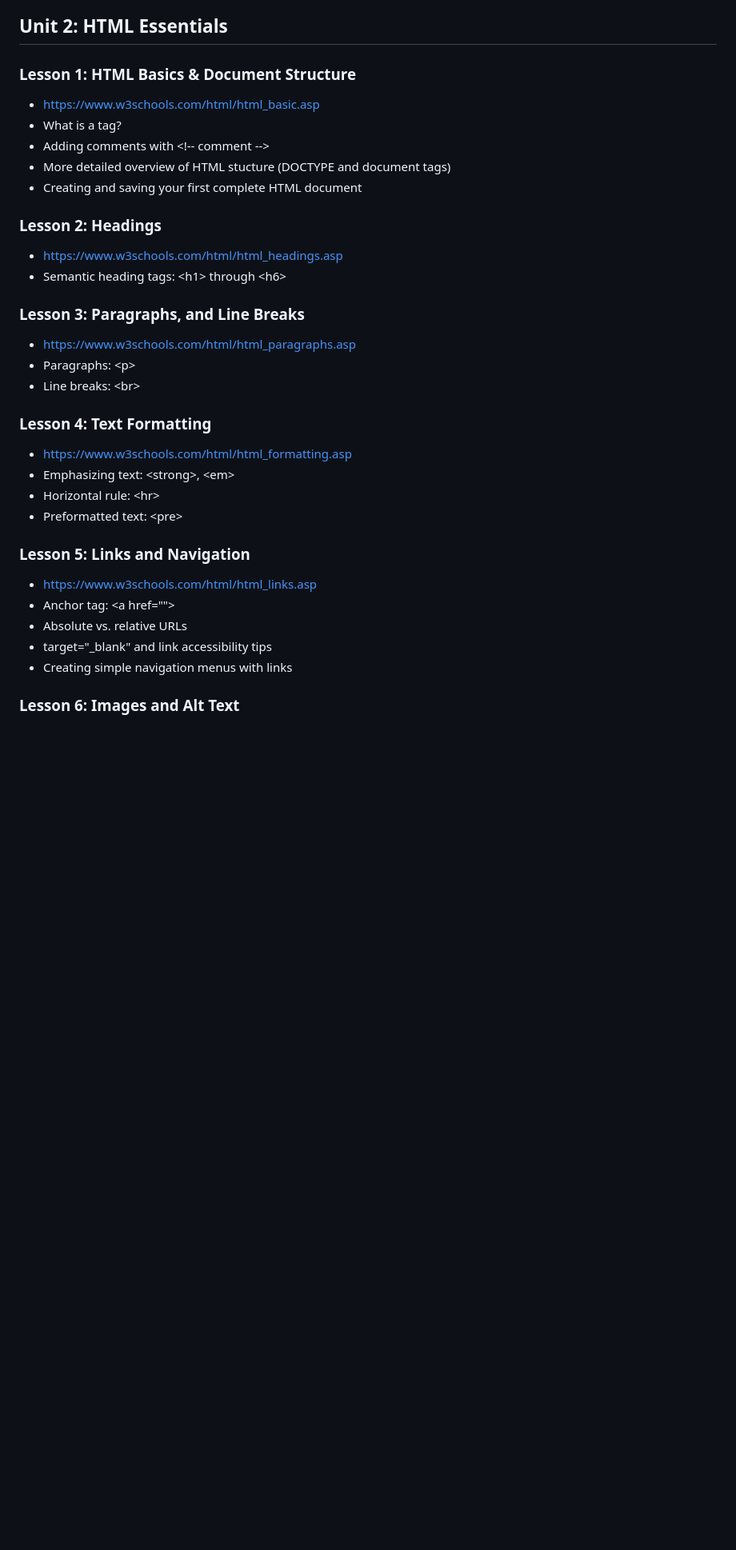
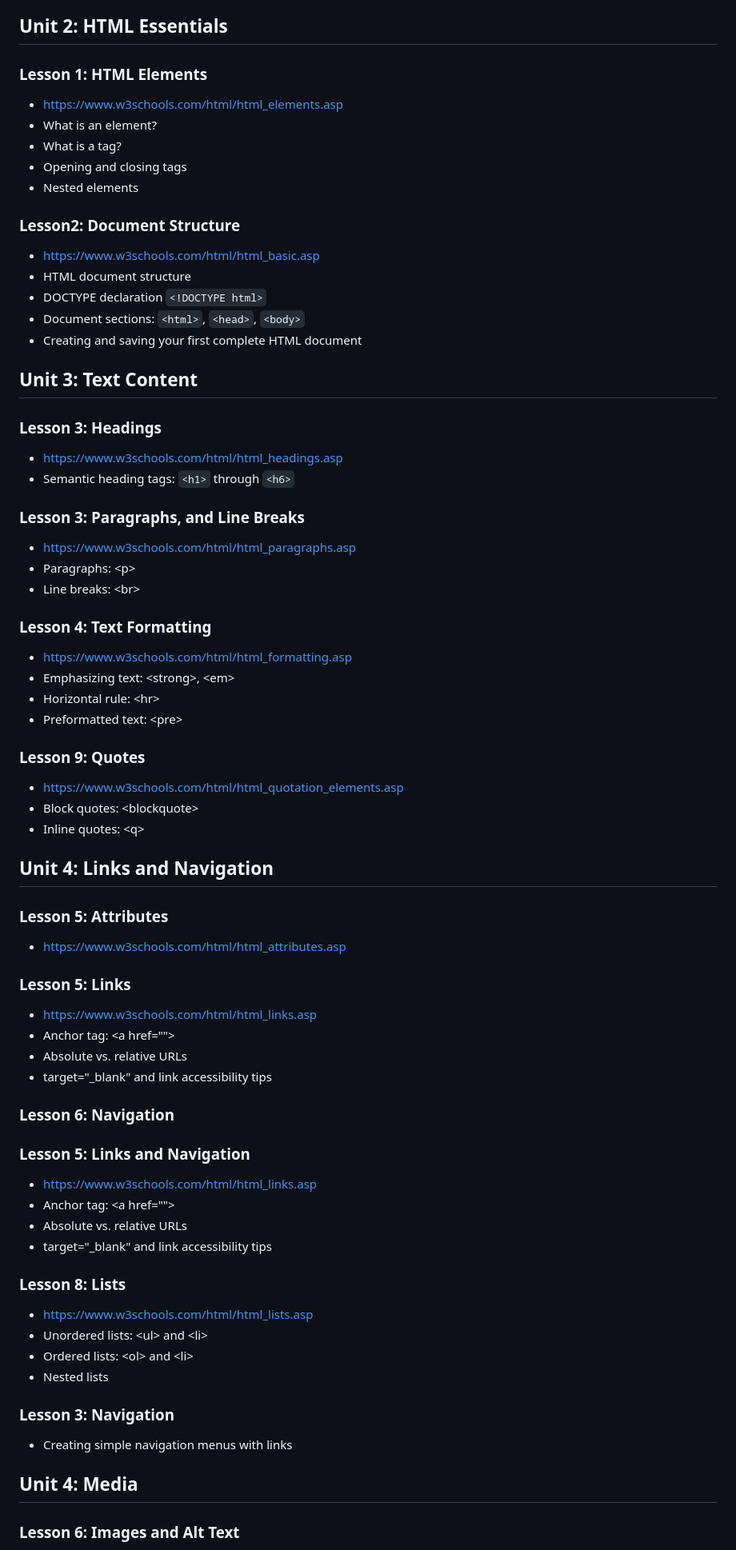
Before and after one commit to penguininja/WSSB-HTML-2025-2026_claude, a Markdown page: course_outline.md, the part around the change printed below. Shown: that part at 80% size. Drawn GitHub-style; blank space fills up the shorter version.

Commit message:
Initial restructuring of lessons into discrete units

```diff
--- a/course_outline.md
+++ b/course_outline.md
@@ -36,16 +36,25 @@
 - https://validator.w3.org/nu/#textarea
 
 ## Unit 2: HTML Essentials
-### Lesson 1: HTML Basics & Document Structure
+### Lesson 1: HTML Elements
+- https://www.w3schools.com/html/html_elements.asp
+- What is an element?
+- What is a tag?
+- Opening and closing tags
+- Nested elements
+
+### Lesson2: Document Structure
 - https://www.w3schools.com/html/html_basic.asp
-- What is a tag?
-- Adding comments with \<!-- comment -->
-- More detailed overview of HTML stucture (DOCTYPE and document tags)
+- HTML document structure
+- DOCTYPE declaration `<!DOCTYPE html>`
+- Document sections: `<html>`, `<head>`, `<body>`
 - Creating and saving your first complete HTML document
 
-### Lesson 2: Headings
+## Unit 3: Text Content
+
+### Lesson 3: Headings
 - https://www.w3schools.com/html/html_headings.asp
-- Semantic heading tags: \<h1> through \<h6>
+- Semantic heading tags: `<h1>` through `<h6>`
 
 ### Lesson 3: Paragraphs, and Line Breaks
 - https://www.w3schools.com/html/html_paragraphs.asp
@@ -58,12 +67,40 @@
 - Horizontal rule: \<hr>
 - Preformatted text: \<pre>
 
+### Lesson 9: Quotes
+- https://www.w3schools.com/html/html_quotation_elements.asp
+- Block quotes: \<blockquote>
+- Inline quotes: \<q>
+
+## Unit 4: Links and Navigation
+
+### Lesson 5: Attributes
+- https://www.w3schools.com/html/html_attributes.asp
+
+### Lesson 5: Links
+- https://www.w3schools.com/html/html_links.asp
+- Anchor tag: \<a href="">
+- Absolute vs. relative URLs
+- target="_blank" and link accessibility tips
+
+### Lesson 6: Navigation
+
 ### Lesson 5: Links and Navigation
 - https://www.w3schools.com/html/html_links.asp
 - Anchor tag: \<a href="">
 - Absolute vs. relative URLs
 - target="_blank" and link accessibility tips
+
+### Lesson 8: Lists
+- https://www.w3schools.com/html/html_lists.asp
+- Unordered lists: \<ul> and \<li>
+- Ordered lists: \<ol> and \<li>
+- Nested lists
+
+### Lesson 3: Navigation
 - Creating simple navigation menus with links
+
+## Unit 4: Media
 
 ### Lesson 6: Images and Alt Text
 - https://www.w3schools.com/html/html_images.asp
```
Also changed, not shown: other parts of course_outline.md (+6 -9 lines).
